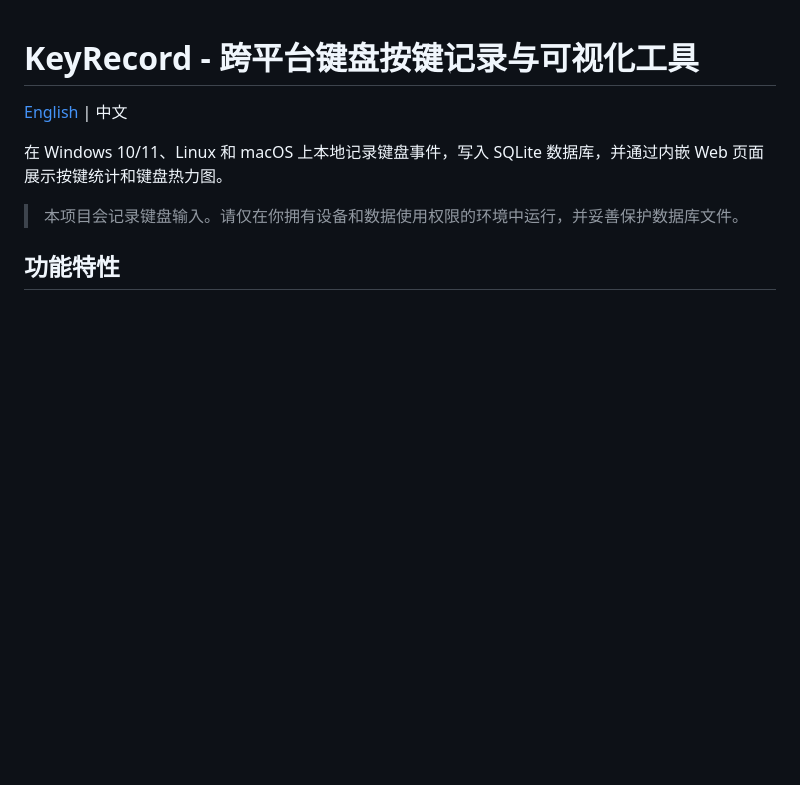
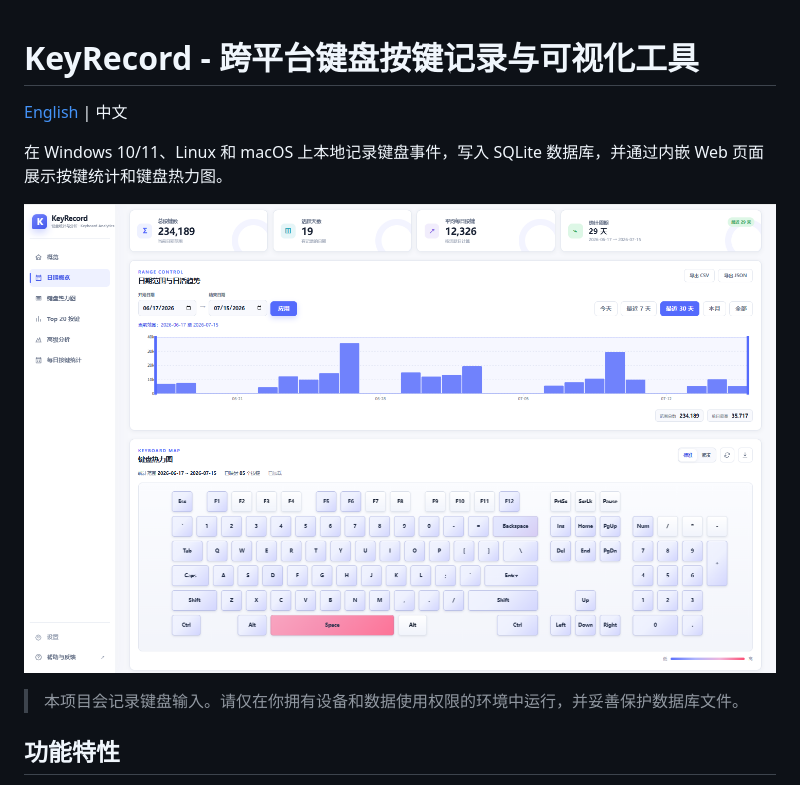
Before and after one commit to ILLU510N/keyrecord, a Markdown page: README.md, the part around the change. Drawn GitHub-style; pictures changed too: doc/frontend.png (added); blank space fills up the shorter version.

Commit message:
Codex/front redesign (#3)

```diff
--- a/README.md
+++ b/README.md
@@ -3,6 +3,8 @@
 [English](README.en.md) | 中文
 
 在 Windows 10/11、Linux 和 macOS 上本地记录键盘事件，写入 SQLite 数据库，并通过内嵌 Web 页面展示按键统计和键盘热力图。
+
+![KeyRecord 前端展示](doc/frontend.png)
 
 > 本项目会记录键盘输入。请仅在你拥有设备和数据使用权限的环境中运行，并妥善保护数据库文件。
 
```
Also changed, not shown: 9 other files.
